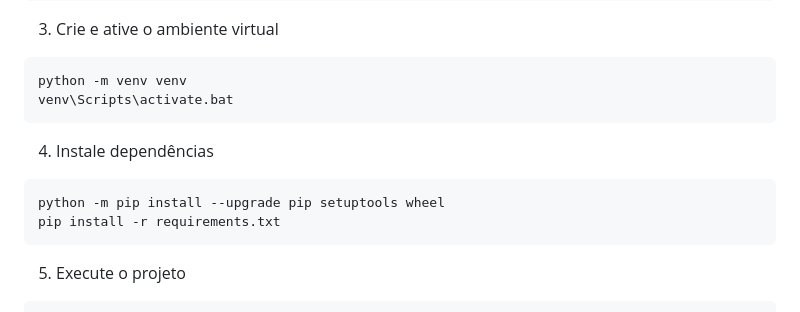
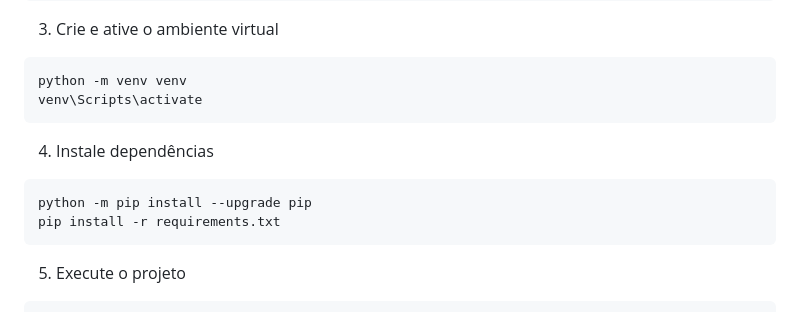
Before and after one commit to NairSantos/mascara_sintetica, a Markdown page: README.md, the part around the change. GitHub-like rendering.

Commit message:
Fix virtual environment activation and pip install commands
Updated activation command for virtual environment and installation instructions.

````diff
--- a/README.md
+++ b/README.md
@@ -101,12 +101,12 @@ cd mascara-sintetica
 3. Crie e ative o ambiente virtual
 ```powershell
 python -m venv venv
-venv\Scripts\activate.bat
+venv\Scripts\activate
 ```
 
 4. Instale dependências
 ```bash
-python -m pip install --upgrade pip setuptools wheel
+python -m pip install --upgrade pip
 pip install -r requirements.txt
 ```
 
````
